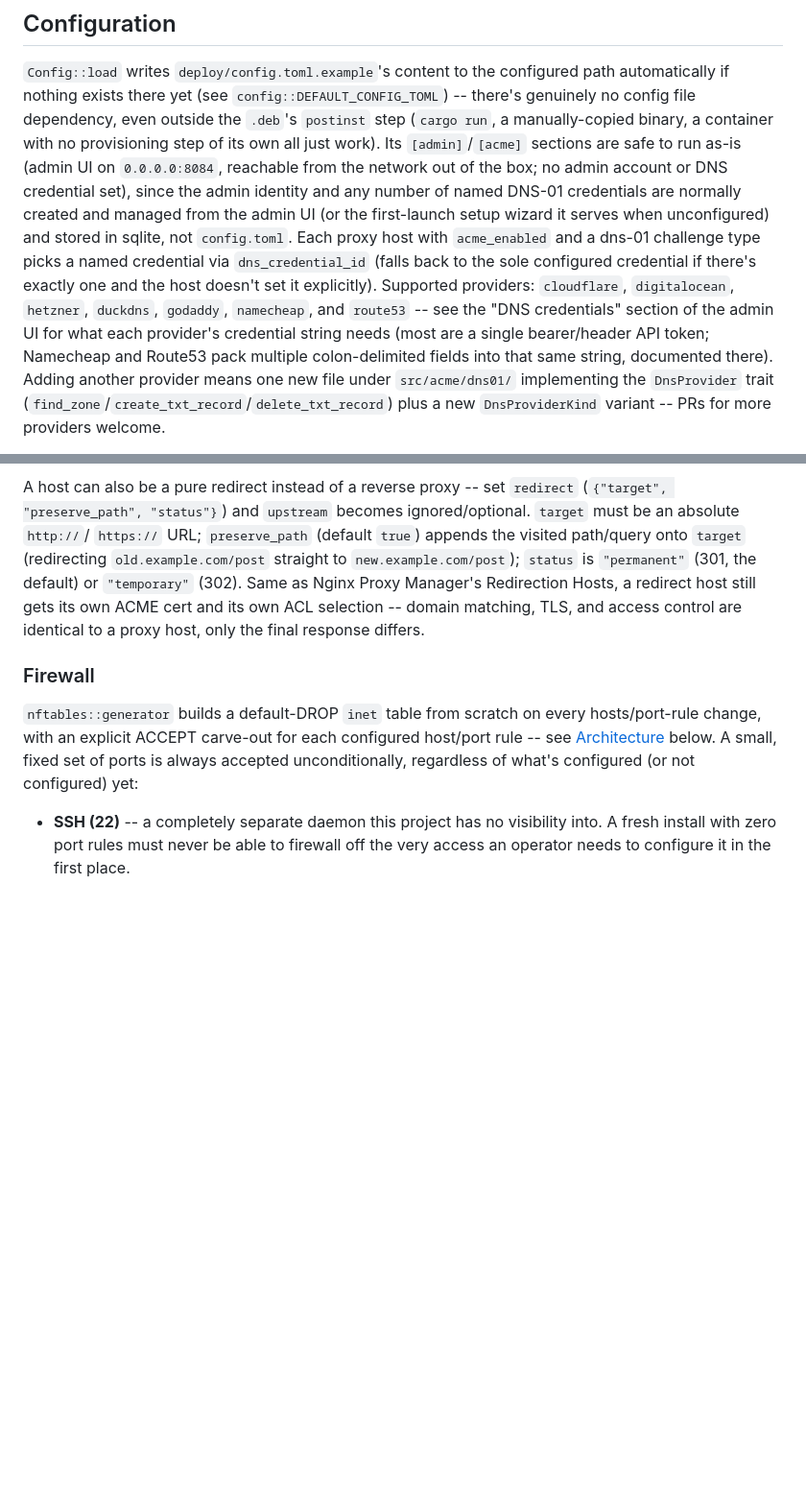
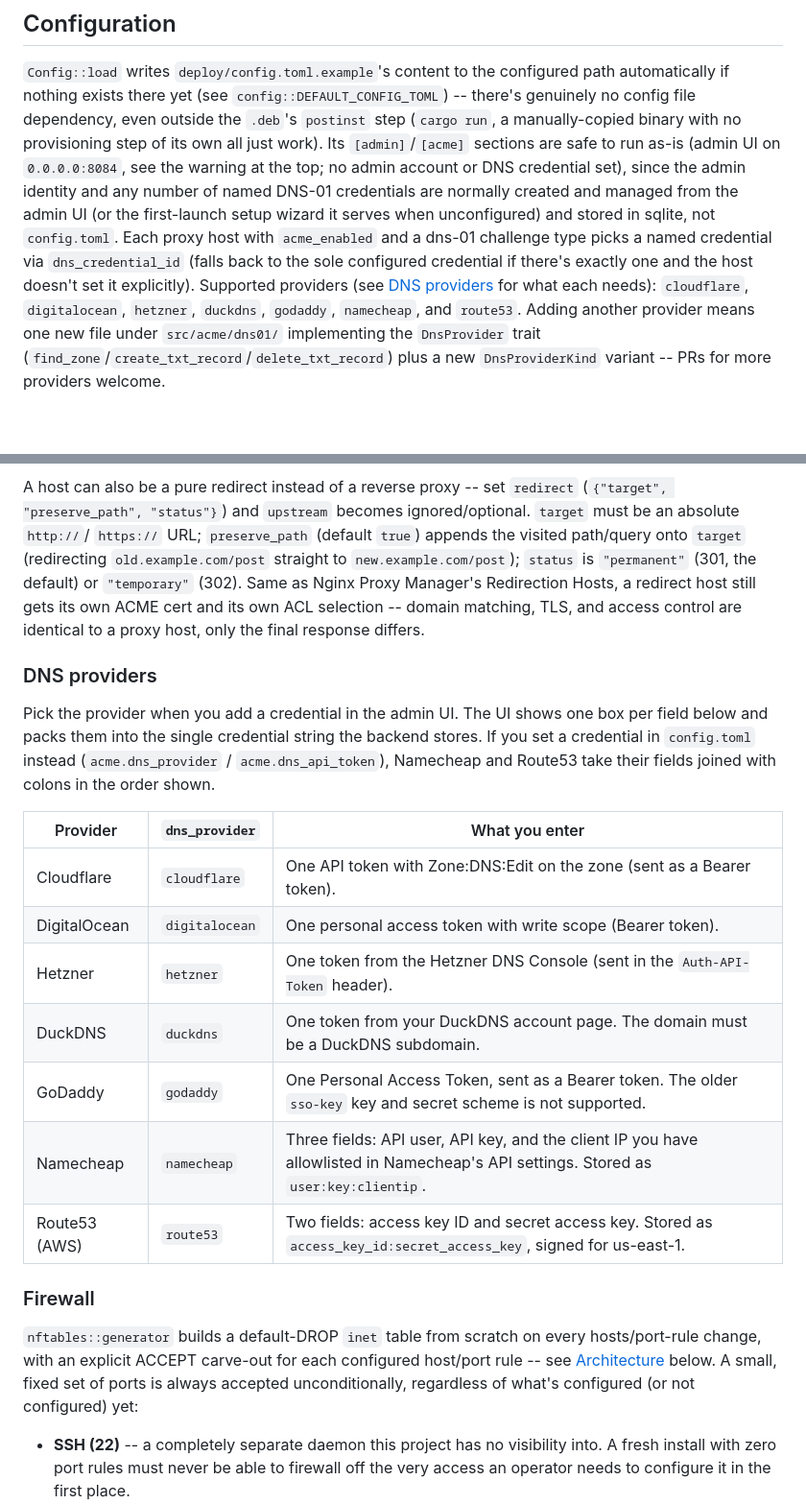
Before and after one commit to 4jpps/rust-proxy, a Markdown page: README.md, 2 parts joined by grey strips. Shown at 96% size. Rendered like a GitHub page; blank space fills up the shorter version.

```diff
--- a/README.md
+++ b/README.md
@@ -28,10 +78,10 @@ persistence tests run against an in-memory sqlite database.
 configured path automatically if nothing exists there yet (see
 `config::DEFAULT_CONFIG_TOML`) -- there's genuinely no config file
 dependency, even outside the `.deb`'s `postinst` step (`cargo run`, a
-manually-copied binary, a container with no provisioning step of its
-own all just work). Its `[admin]`/`[acme]` sections are safe to run
-as-is (admin UI on `0.0.0.0:8084`, reachable from the network out of
-the box; no admin account or DNS credential set), since the admin
+manually-copied binary with no provisioning step of its own all just
+work). Its `[admin]`/`[acme]` sections are safe to run
+as-is (admin UI on `0.0.0.0:8084`, see the warning at the top; no admin
+account or DNS credential set), since the admin
 identity and any number of named DNS-01 credentials are normally
 created and managed from the admin UI (or the first-launch setup
 wizard it serves when unconfigured) and stored in sqlite, not
@@ -39,12 +89,9 @@ wizard it serves when unconfigured) and stored in sqlite, not
 host with `acme_enabled` and a dns-01 challenge type picks a named
 credential via `dns_credential_id` (falls back to the sole configured
 credential if there's exactly one and the host doesn't set it
-explicitly). Supported providers: `cloudflare`, `digitalocean`,
-`hetzner`, `duckdns`, `godaddy`, `namecheap`, and `route53` -- see the
-"DNS credentials" section of the admin UI for what each provider's
-credential string needs (most are a single bearer/header API token;
-Namecheap and Route53 pack multiple colon-delimited fields into that
-same string, documented there). Adding another provider means one new
+explicitly). Supported providers (see [DNS providers](#dns-providers)
+for what each needs): `cloudflare`, `digitalocean`, `hetzner`, `duckdns`,
+`godaddy`, `namecheap`, and `route53`. Adding another provider means one new
 file under `src/acme/dns01/` implementing the `DnsProvider` trait
 (`find_zone`/`create_txt_record`/`delete_txt_record`) plus a new
 `DnsProviderKind` variant -- PRs for more providers welcome.
@@ -160,6 +207,24 @@ Redirection Hosts, a redirect host still gets its own ACME cert and its
 own ACL selection -- domain matching, TLS, and access control are
 identical to a proxy host, only the final response differs.
 
+### DNS providers
+
+Pick the provider when you add a credential in the admin UI. The UI shows
+one box per field below and packs them into the single credential string
+the backend stores. If you set a credential in `config.toml` instead
+(`acme.dns_provider` / `acme.dns_api_token`), Namecheap and Route53 take
+their fields joined with colons in the order shown.
+
+| Provider | `dns_provider` | What you enter |
+|----------|----------------|----------------|
+| Cloudflare | `cloudflare` | One API token with Zone:DNS:Edit on the zone (sent as a Bearer token). |
+| DigitalOcean | `digitalocean` | One personal access token with write scope (Bearer token). |
+| Hetzner | `hetzner` | One token from the Hetzner DNS Console (sent in the `Auth-API-Token` header). |
+| DuckDNS | `duckdns` | One token from your DuckDNS account page. The domain must be a DuckDNS subdomain. |
+| GoDaddy | `godaddy` | One Personal Access Token, sent as a Bearer token. The older `sso-key` key and secret scheme is not supported. |
+| Namecheap | `namecheap` | Three fields: API user, API key, and the client IP you have allowlisted in Namecheap's API settings. Stored as `user:key:clientip`. |
+| Route53 (AWS) | `route53` | Two fields: access key ID and secret access key. Stored as `access_key_id:secret_access_key`, signed for us-east-1. |
+
 ### Firewall
 
 `nftables::generator` builds a default-DROP `inet` table from scratch
```
Also changed, not shown: other parts of README.md (+66 -11 lines).
